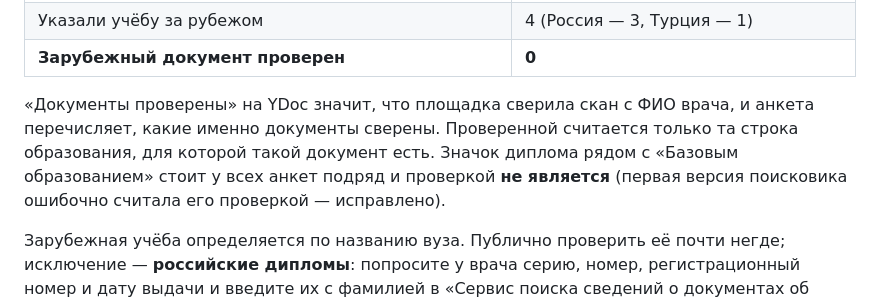
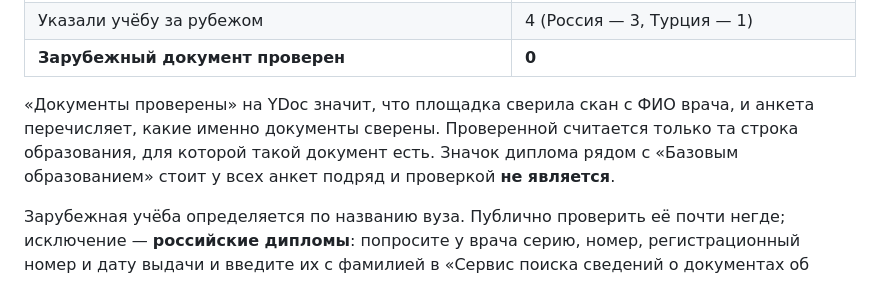
Before and after one commit to Karos7777/stomatolog, a Markdown page: README.md, the part around the change. GitHub-like rendering.

Commit message:
README: drop note about an unreleased icon heuristic
Co-Authored-By: Claude Opus 5.5 <noreply@anthropic.com>
Claude-Session: https://claude.ai/code/session_01VAXHtpPqeHJwGZjaeYhyMd

```diff
--- a/README.md
+++ b/README.md
@@ -79,8 +79,7 @@
 
 «Документы проверены» на YDoc значит, что площадка сверила скан с ФИО врача, и анкета перечисляет, какие именно документы
 сверены. Проверенной считается только та строка образования, для которой такой документ есть. Значок диплома рядом с
-«Базовым образованием» стоит у всех анкет подряд и проверкой **не является** (первая версия поисковика ошибочно считала его
-проверкой — исправлено).
+«Базовым образованием» стоит у всех анкет подряд и проверкой **не является**.
 
 Зарубежная учёба определяется по названию вуза. Публично проверить её почти негде; исключение — **российские дипломы**:
 попросите у врача серию, номер, регистрационный номер и дату выдачи и введите их с фамилией в «Сервис поиска сведений
```
